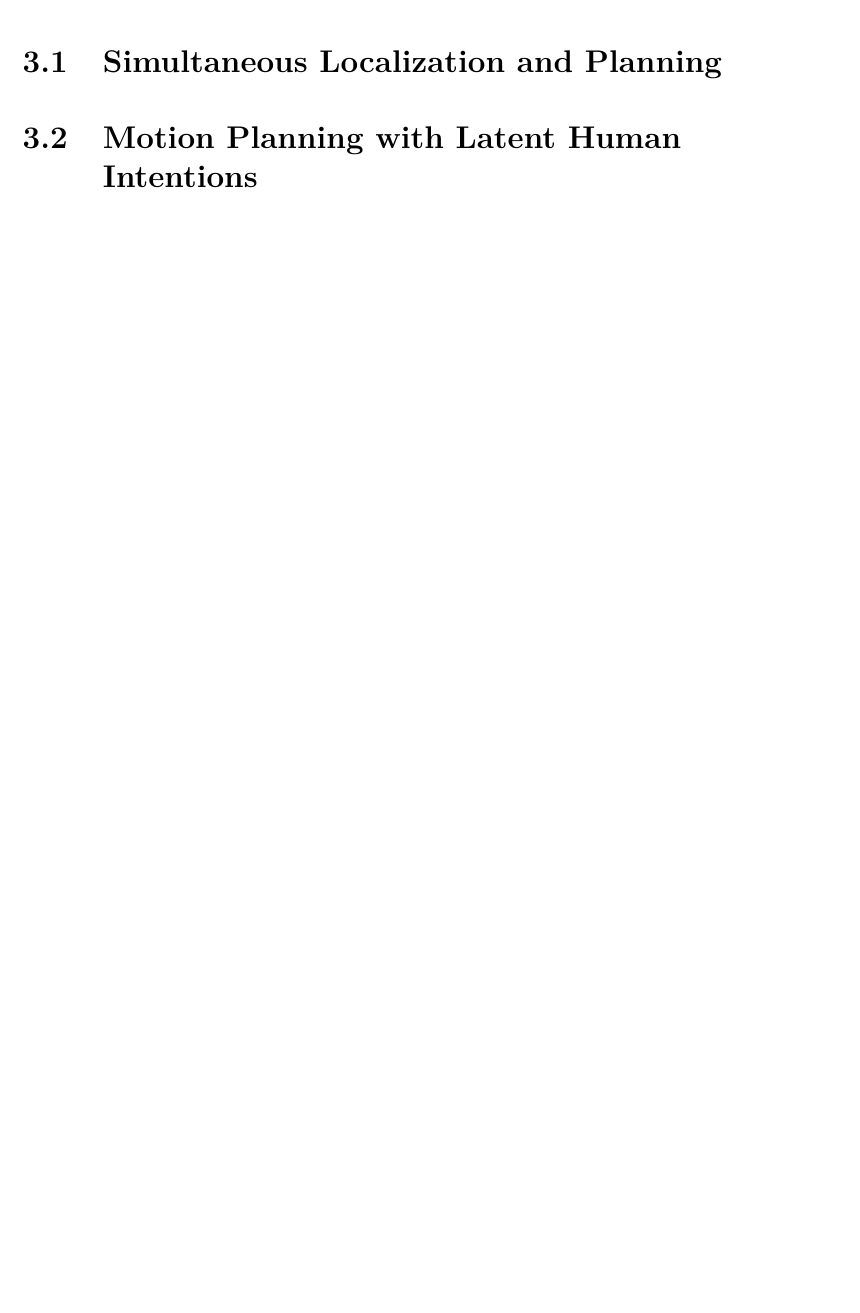
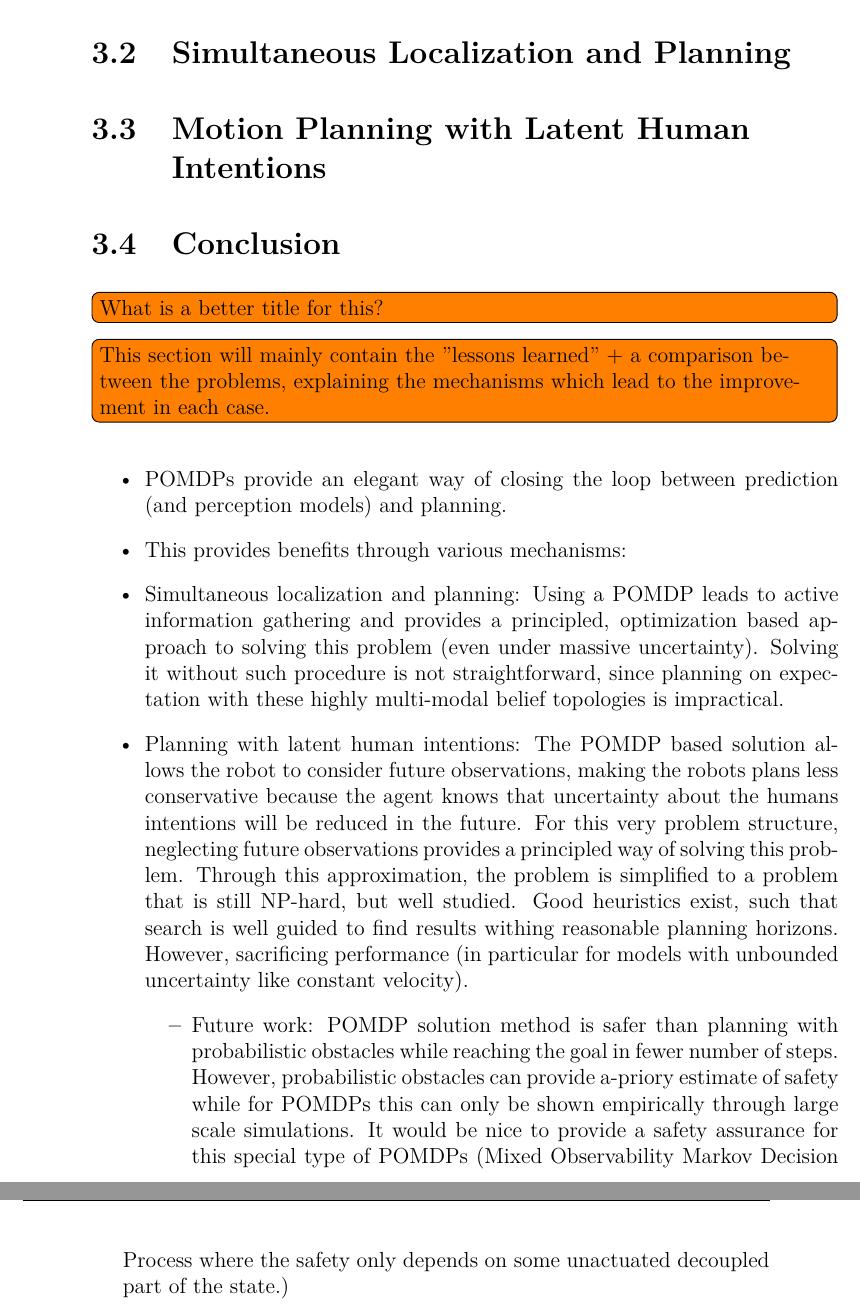
Before and after one commit to lassepe/ProjectThesis, a LaTeX thesis (Thesis.tex, which reads Chapters/Applications.tex): part of page 16 of 21 before the commit and two parts of pages 17 and 18 of 23 after it, the two joined at a grey line, cut so that both start at the same text, the shorter picture padded with empty space. Compiled offline with pdfLaTeX.

Commit message:
Added notes on Application chapter

```diff
--- a/Chapters/Applications.tex
+++ b/Chapters/Applications.tex
@@ -5,0 +21,35 @@
+\section{Conclusion}
+\todo[inline]{What is a better title for this?}
+\todo[inline]{This section will mainly contain the "lessons learned"
++ a comparison between the problems, explaining the mechanisms which lead to
+the improvement in each case.}
+
+\begin{itemize}
+  \item \acp{pomdp} provide an elegant way of closing the loop between
+    prediction (and perception models) and planning.
+  \item This provides benefits through various mechanisms:
+  \item Simultaneous localization and planning: Using a \ac{pomdp} leads to active
+    information gathering and provides a principled, optimization based
+    approach to solving this problem (even under massive uncertainty). Solving
+    it without such procedure is not straightforward, since planning on expectation
+    with these highly multi-modal belief topologies is impractical.
+  \item Planning with latent human intentions: The \ac{pomdp} based solution
+    allows the robot to consider future observations, making the robots plans
+    less conservative because the agent knows that uncertainty about the humans intentions
+    will be reduced in the future. For this very problem structure, neglecting future observations
+    provides a principled way of solving this problem. Through this
+    approximation, the problem is simplified to a problem that is still
+    NP-hard, but well studied. Good heuristics exist, such that search is well guided to find results
+    withing reasonable planning horizons. However, sacrificing performance (in
+    particular for models with unbounded uncertainty like constant velocity).
+    \begin{itemize}
+      \item Future work: \ac{pomdp} solution method is safer than planning with
+      probabilistic obstacles while reaching the goal in fewer number of steps.
+      However, probabilistic obstacles can provide a-priory estimate of safety
+      while for \acp{pomdp} this can only be shown empirically through large
+      scale simulations. It would be nice to provide a safety assurance for
+      this special type of \acp{pomdp} (Mixed Observability Markov Decision
+      Process where the safety only depends on some unactuated decoupled part
+      of the state.)
+    \end{itemize}
+\end{itemize}
```
Also changed, not shown: Chapters/Applications.tex (15 more changed lines).
